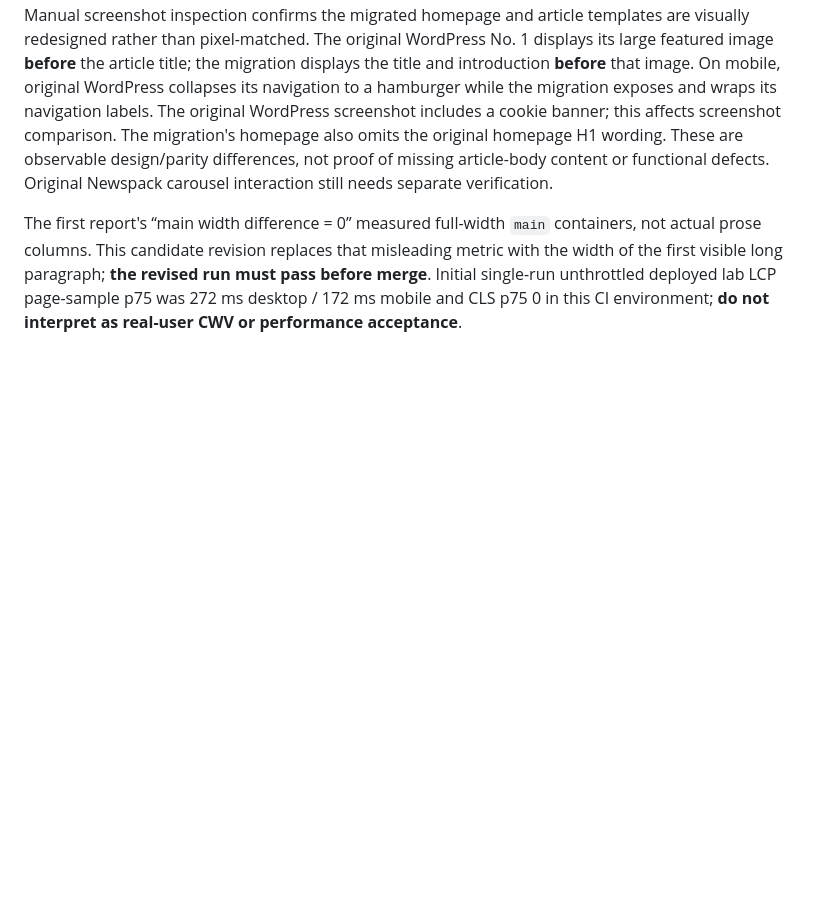
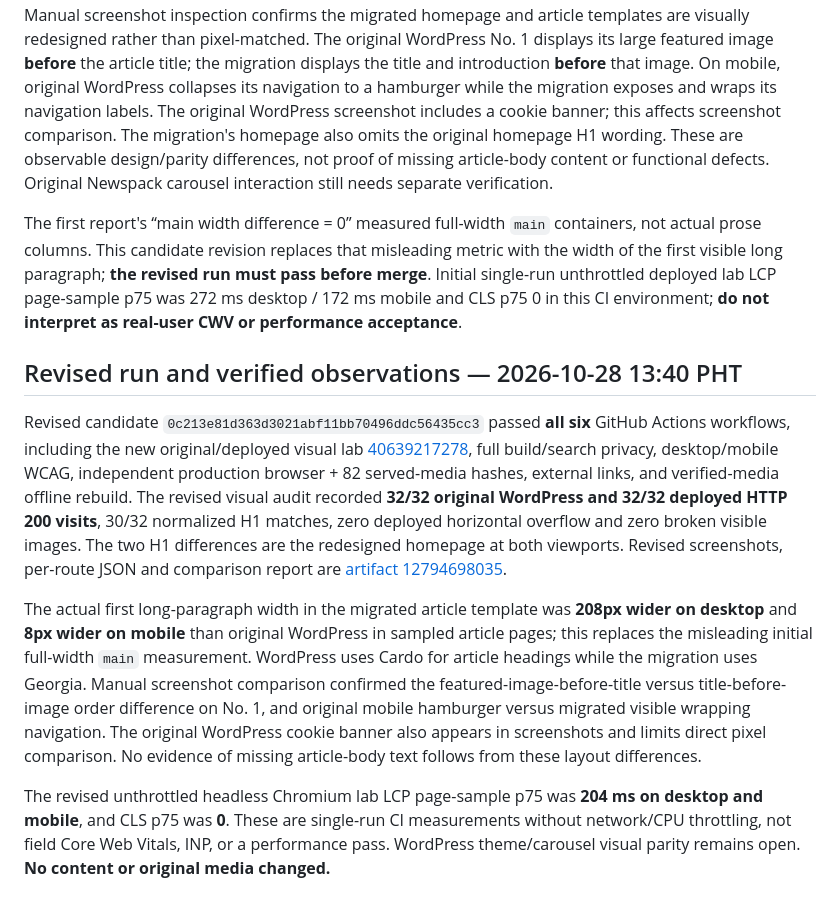
Before and after one commit to migi-macati/casa-hacienda-makati, a Markdown page: ops/visual-lab-audit-20261028.md, the part around the change. Drawn GitHub-style; blank space fills up the shorter version.

Commit message:
docs: checkpoint verified visual differences and lab measurement limits

```diff
--- a/ops/visual-lab-audit-20261028.md
+++ b/ops/visual-lab-audit-20261028.md
@@ -17,3 +17,11 @@ GitHub Actions run [40638833146](https://github.com/migi-macati/casa-hacienda-ma
 Manual screenshot inspection confirms the migrated homepage and article templates are visually redesigned rather than pixel-matched. The original WordPress No. 1 displays its large featured image **before** the article title; the migration displays the title and introduction **before** that image. On mobile, original WordPress collapses its navigation to a hamburger while the migration exposes and wraps its navigation labels. The original WordPress screenshot includes a cookie banner; this affects screenshot comparison. The migration's homepage also omits the original homepage H1 wording. These are observable design/parity differences, not proof of missing article-body content or functional defects. Original Newspack carousel interaction still needs separate verification.
 
 The first report's “main width difference = 0” measured full-width `main` containers, not actual prose columns. This candidate revision replaces that misleading metric with the width of the first visible long paragraph; **the revised run must pass before merge**. Initial single-run unthrottled deployed lab LCP page-sample p75 was 272 ms desktop / 172 ms mobile and CLS p75 0 in this CI environment; **do not interpret as real-user CWV or performance acceptance**.
+
+## Revised run and verified observations — 2026-10-28 13:40 PHT
+
+Revised candidate `0c213e81d363d3021abf11bb70496ddc56435cc3` passed **all six** GitHub Actions workflows, including the new original/deployed visual lab [40639217278](https://github.com/migi-macati/casa-hacienda-makati/actions/runs/40639217278), full build/search privacy, desktop/mobile WCAG, independent production browser + 82 served-media hashes, external links, and verified-media offline rebuild. The revised visual audit recorded **32/32 original WordPress and 32/32 deployed HTTP 200 visits**, 30/32 normalized H1 matches, zero deployed horizontal overflow and zero broken visible images. The two H1 differences are the redesigned homepage at both viewports. Revised screenshots, per-route JSON and comparison report are [artifact 12794698035](https://github.com/migi-macati/casa-hacienda-makati/actions/runs/40639217278/artifacts/12794698035).
+
+The actual first long-paragraph width in the migrated article template was **208px wider on desktop** and **8px wider on mobile** than original WordPress in sampled article pages; this replaces the misleading initial full-width `main` measurement. WordPress uses Cardo for article headings while the migration uses Georgia. Manual screenshot comparison confirmed the featured-image-before-title versus title-before-image order difference on No. 1, and original mobile hamburger versus migrated visible wrapping navigation. The original WordPress cookie banner also appears in screenshots and limits direct pixel comparison. No evidence of missing article-body text follows from these layout differences.
+
+The revised unthrottled headless Chromium lab LCP page-sample p75 was **204 ms on desktop and mobile**, and CLS p75 was **0**. These are single-run CI measurements without network/CPU throttling, not field Core Web Vitals, INP, or a performance pass. WordPress theme/carousel visual parity remains open. **No content or original media changed.**
```
Also changed, not shown: ops/migration-status.md (+6 -0 lines).
